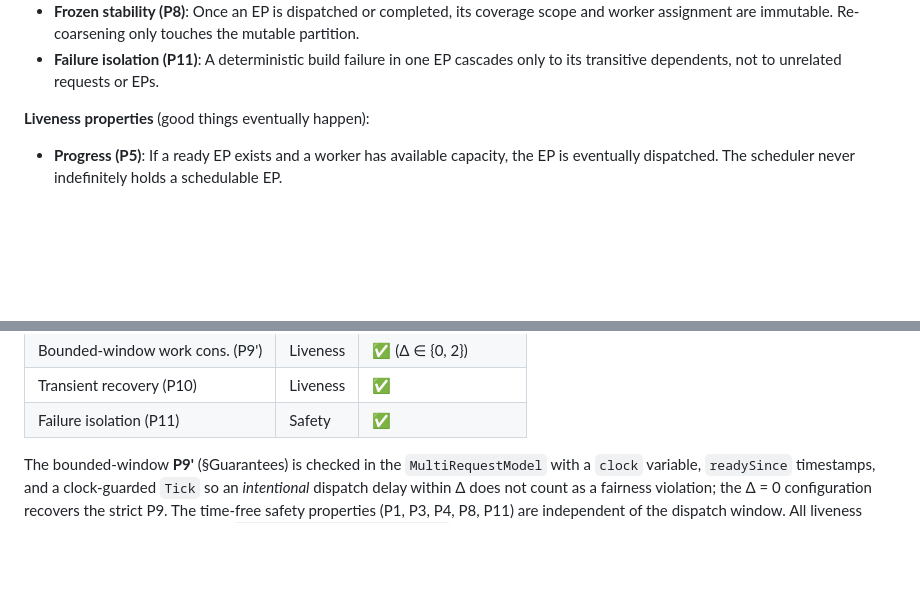
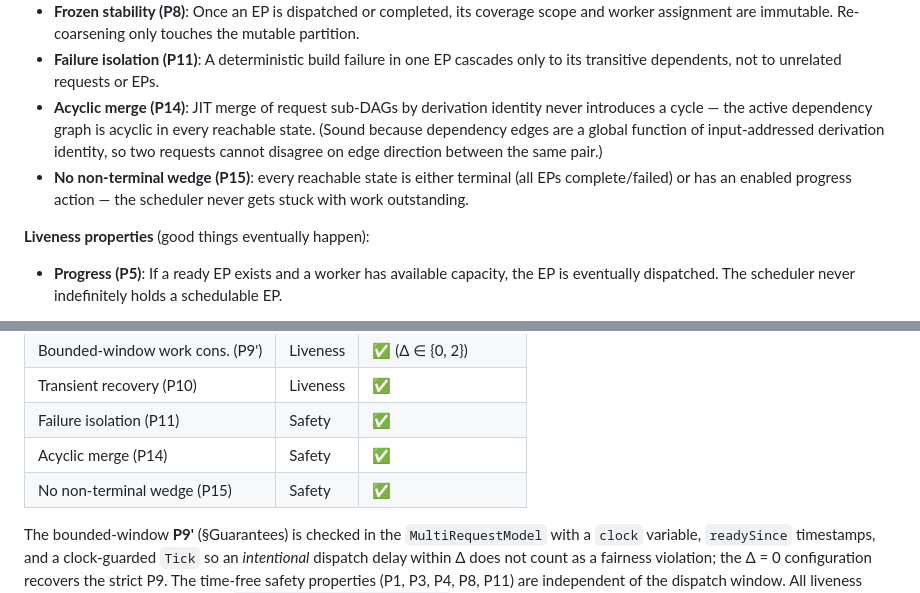
Before and after one commit to axiosoph/axios, a Markdown page: docs/adr/0004-learning-augmented-scheduling.md, 2 parts joined by grey strips. Drawn GitHub-style; blank space fills up the shorter version.

Commit message:
docs(eos): record acyclic-merge (P14) and no-wedge (P15) guarantees
Surface the two newly-verified TLA+ safety invariants (commit 6b9489f) in
the ADR §Guarantees safety list and the Track-A appendix table, and in the
TLA README — keeping the ADR's self-assessment aligned with what the models
actually check. P14: JIT merge never introduces a cycle (sound via global
input-addressed derivation identity). P15: no non-terminal wedge.

```diff
--- a/docs/adr/0004-learning-augmented-scheduling.md
+++ b/docs/adr/0004-learning-augmented-scheduling.md
@@ -857,6 +857,16 @@ fork-join, convergence, independent) with weak fairness.
 - **Failure isolation (P11)**: A deterministic build
   failure in one EP cascades only to its transitive
   dependents, not to unrelated requests or EPs.
+- **Acyclic merge (P14)**: JIT merge of request sub-DAGs by
+  derivation identity never introduces a cycle — the active
+  dependency graph is acyclic in every reachable state.
+  (Sound because dependency edges are a global function of
+  input-addressed derivation identity, so two requests cannot
+  disagree on edge direction between the same pair.)
+- **No non-terminal wedge (P15)**: every reachable state is
+  either terminal (all EPs complete/failed) or has an enabled
+  progress action — the scheduler never gets stuck with work
+  outstanding.
 
 **Liveness properties** (good things eventually happen):
 
@@ -1896,6 +1906,8 @@ independent) using TLC with weak fairness.
 | Bounded-window work cons. (P9') | Liveness | ✅ (Δ ∈ {0, 2}) |
 | Transient recovery (P10)     | Liveness | ✅     |
 | Failure isolation (P11)      | Safety   | ✅     |
+| Acyclic merge (P14)          | Safety   | ✅     |
+| No non-terminal wedge (P15)  | Safety   | ✅     |
 
 The bounded-window **P9'** (§Guarantees) is checked in the
 `MultiRequestModel` with a `clock` variable, `readySince`
```
Also changed, not shown: 1 other file.
